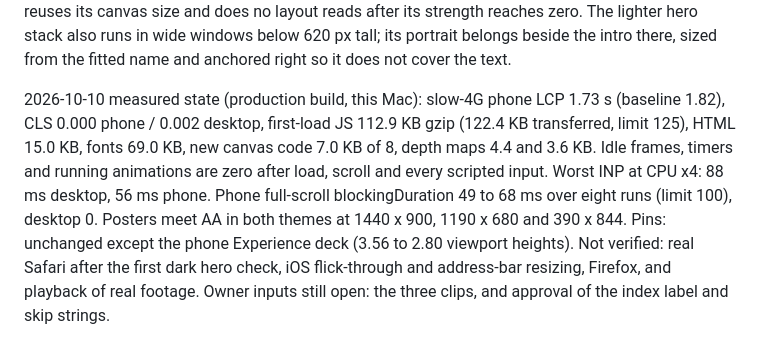
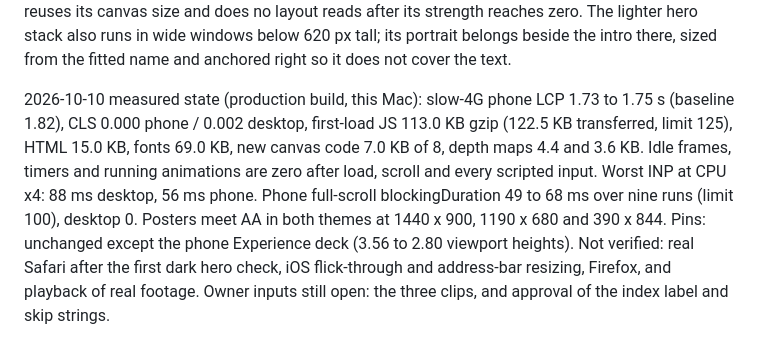
Before and after one commit to cujoramirez/PortofolioWeb, a Markdown page: AGENTS.md, the part around the change. Drawn GitHub-style.

Commit message:
Docs: final measured numbers
Co-Authored-By: Claude Opus 5.5 <noreply@anthropic.com>

```diff
--- a/AGENTS.md
+++ b/AGENTS.md
@@ -238,11 +238,11 @@ does no layout reads after its strength reaches zero. The lighter hero stack als
 windows below 620 px tall; its portrait belongs beside the intro there, sized from the fitted name and
 anchored right so it does not cover the text.
 
-2026-10-10 measured state (production build, this Mac): slow-4G phone LCP 1.73 s (baseline 1.82),
-CLS 0.000 phone / 0.002 desktop, first-load JS 112.9 KB gzip (122.4 KB transferred, limit 125), HTML
+2026-10-10 measured state (production build, this Mac): slow-4G phone LCP 1.73 to 1.75 s (baseline 1.82),
+CLS 0.000 phone / 0.002 desktop, first-load JS 113.0 KB gzip (122.5 KB transferred, limit 125), HTML
 15.0 KB, fonts 69.0 KB, new canvas code 7.0 KB of 8, depth maps 4.4 and 3.6 KB. Idle frames, timers and
 running animations are zero after load, scroll and every scripted input. Worst INP at CPU x4: 88 ms
-desktop, 56 ms phone. Phone full-scroll blockingDuration 49 to 68 ms over eight runs (limit 100),
+desktop, 56 ms phone. Phone full-scroll blockingDuration 49 to 68 ms over nine runs (limit 100),
 desktop 0. Posters meet AA in both themes at 1440 x 900, 1190 x 680 and 390 x 844. Pins: unchanged
 except the phone Experience deck (3.56 to 2.80 viewport heights). Not verified: real Safari after the
 first dark hero check, iOS flick-through and address-bar resizing, Firefox, and playback of real
```
Also changed, not shown: CLAUDE.md (+3 -3 lines).
